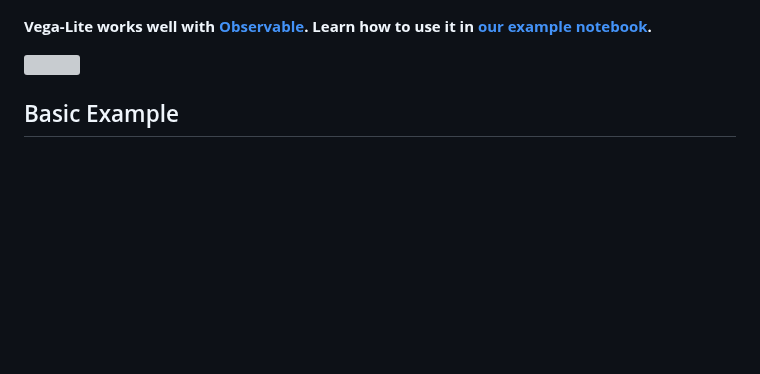
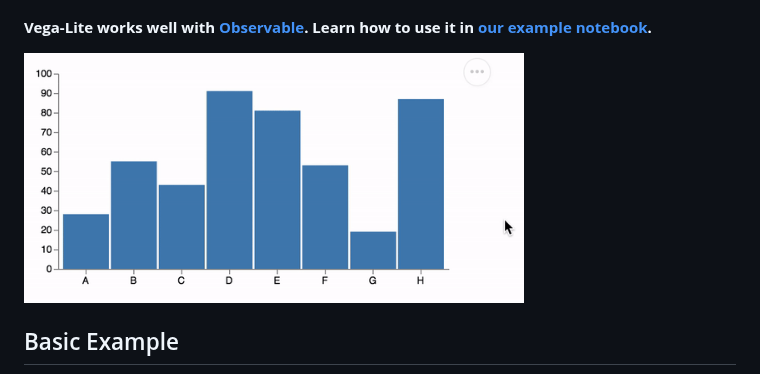
Before and after one commit to vega/vega-embed, a Markdown page: README.md, the part around the change. Rendered like a GitHub page; pictures changed too: embed.gif (added); blank space fills up the shorter version; grey boxes are pictures that could not be loaded.

```diff
--- a/README.md
+++ b/README.md
@@ -14,7 +14,7 @@
 
 **Vega-Lite works well with [Observable](https://beta.observablehq.com/). Learn how to use it in [our example notebook](https://beta.observablehq.com/@domoritz/hello-vega-embed).**
 
-<img src="screenshot.png" width="500">
+<img src="embed.gif" width="500">
 
 ## Basic Example
 
```
Also changed, not shown: 10 other files.
